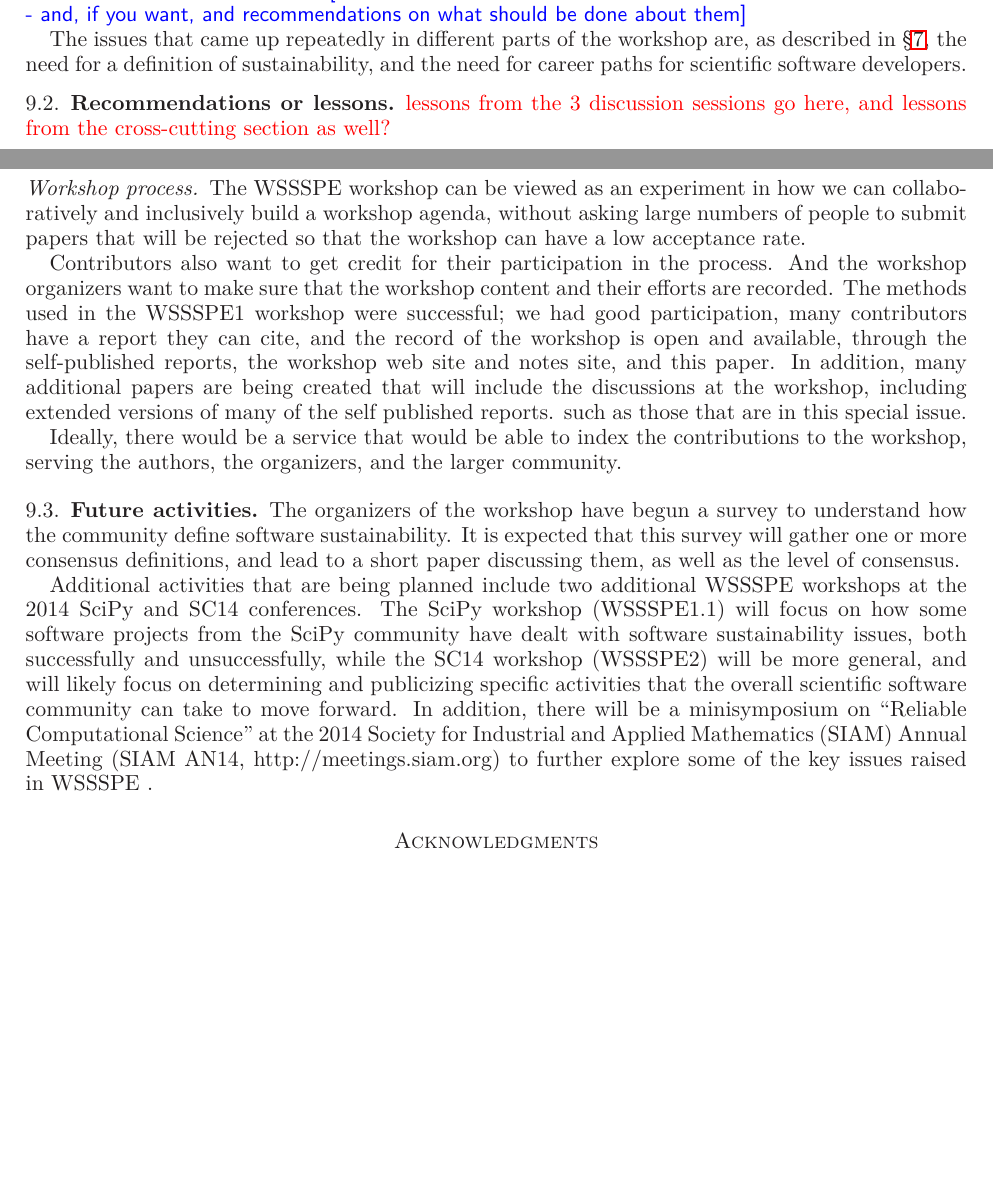
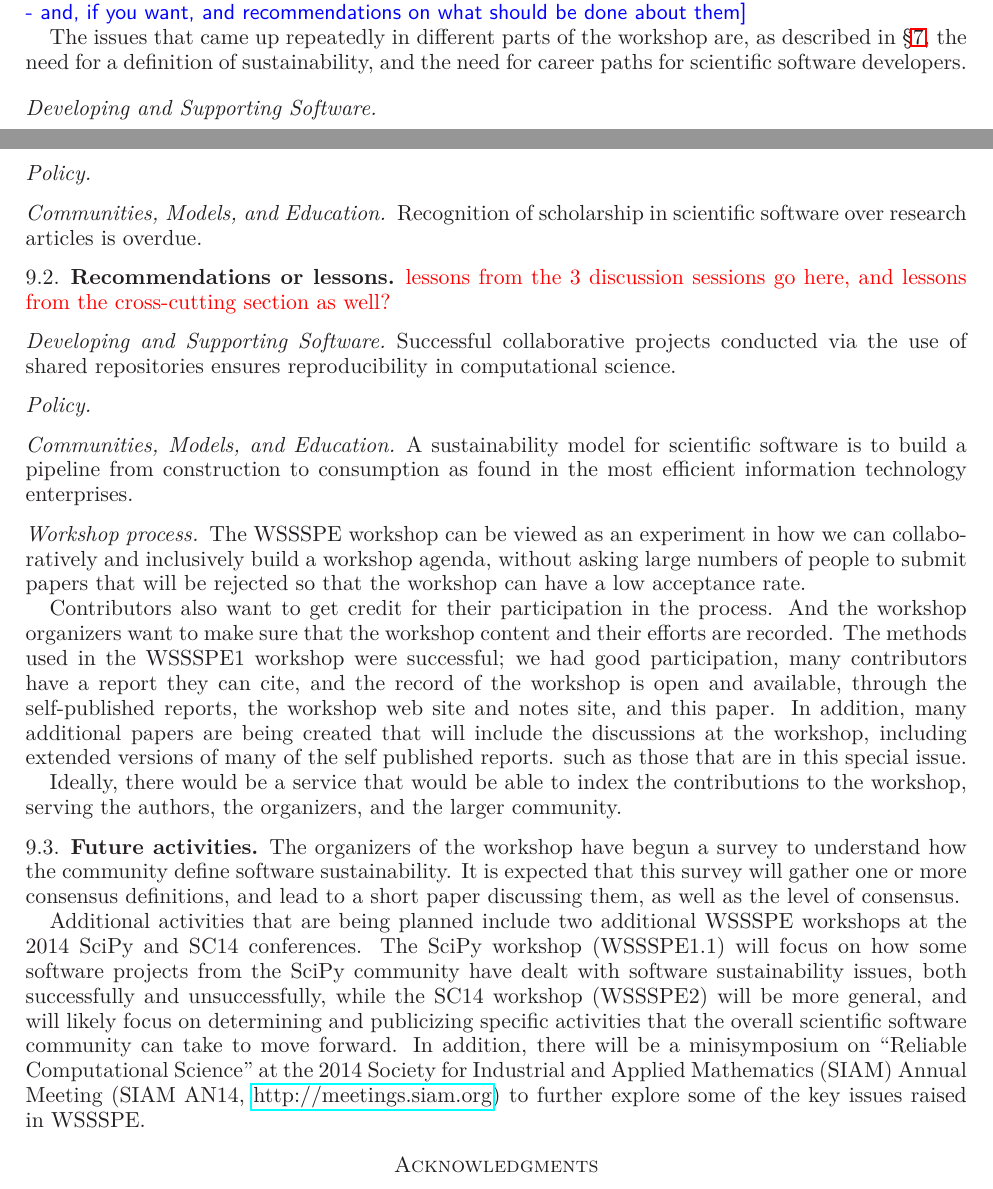
Before and after one commit to WSSSPE/meetings, a LaTeX paper (WSSSPE1_report/WSSSPE1_summary_report.tex): two parts of pages 21 and 22 of 30, joined at a grey line, cut so that both start at the same text, the shorter picture padded with empty space. Compiled offline with LaTeX, dvips and Ghostscript.

Commit message:
Section 9: Adding a few best practices and issues from Section 3.

```diff
--- a/WSSSPE1_report/WSSSPE1_summary_report.tex
+++ b/WSSSPE1_report/WSSSPE1_summary_report.tex
@@ -1876,12 +1877,35 @@ The issues that came up repeatedly in different parts of the workshop are, as de
 \S\ref{sec:cross-cutting}, the need for a definition of sustainability, and the need for
 career paths for scientific software developers.
 
+\subsubsection*{Developing and Supporting Software}
+
+\subsubsection*{Policy}
+
+\subsubsection*{Communities, Models, and Education}
+
+Recognition of scholarship in scientific software over research
+articles is overdue.
+
+
 \subsection{Recommendations or lessons}
 
 \note{lessons from the 3 discussion sessions go here, and lessons from the cross-cutting section as well?}
 
+
+\subsubsection*{Developing and Supporting Software}
+
+Successful collaborative projects conducted via the use of shared
+repositories ensures reproducibility in computational science.
+
+\subsubsection*{Policy}
+
+\subsubsection*{Communities, Models, and Education}
+A sustainability model for scientific software is to build a pipeline
+from construction to consumption as found in the most efficient
+information technology enterprises.
+
+
 \subsubsection*{Workshop process}
-
 The WSSSPE workshop can be viewed as an experiment in how we can
 collaboratively and inclusively build a workshop agenda, without asking
 large numbers of people to submit papers that will be rejected so that the
@@ -1918,9 +1942,10 @@ be more general, and will likely focus on determining and publicizing specific
 activities that the overall scientific software community can take to move forward.
 In addition, there will be a minisymposium on ``Reliable Computational Science''
 at the 2014 Society for Industrial and Applied Mathematics (SIAM)
-Annual Meeting (SIAM AN14, http://meetings.siam.org)
+Annual Meeting (SIAM AN14, \url{http://meetings.siam.org})
 to further explore some of the key issues raised in
-WSSSPE .
+WSSSPE.
+
 
 
 
```
Also changed, not shown: WSSSPE1_report/WSSSPE1_summary_report.tex (1 more changed lines).
